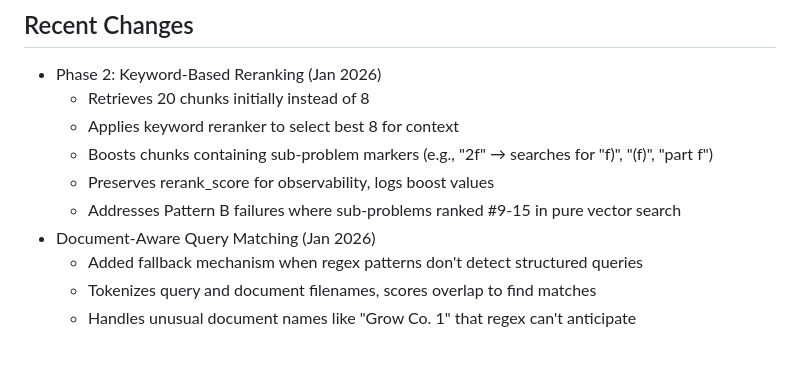
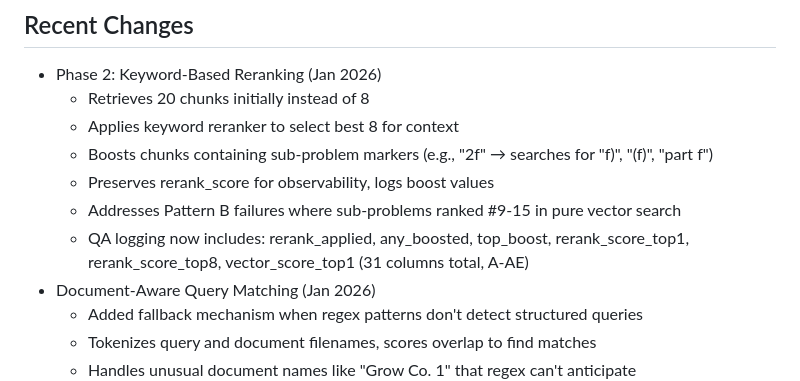
Before and after one commit to simonkle972/maizev2, a Markdown page: replit.md, the part around the change. Rendered like a GitHub page; blank space fills up the shorter version.

Commit message:
Update QA logging to include reranking and boosting metrics
Add six new columns to the QA logging system to capture reranking and boosting information, including rerank_applied, any_boosted, top_boost, rerank_score_top1, rerank_score_top8, and vector_score_top1.

Replit-Commit-Author: Agent
Replit-Commit-Session-Id: 759ea4ab-05e0-4b03-84ad-e7e68a5fd496
Replit-Commit-Checkpoint-Type: full_checkpoint
Replit-Commit-Event-Id: c7d61d33-4256-4b9b-9c73-892bf9f0aaeb
Replit-Commit-Screenshot-Url: https://storage.googleapis.com/screenshot-production-us-central1/2232b023-1f73-451c-b755-13da6a64540c/759ea4ab-05e0-4b03-84ad-e7e68a5fd496/NeRu9Zm
Replit-Helium-Checkpoint-Created: true

```diff
--- a/replit.md
+++ b/replit.md
@@ -74,6 +74,7 @@ maize/
   - Boosts chunks containing sub-problem markers (e.g., "2f" → searches for "f)", "(f)", "part f")
   - Preserves rerank_score for observability, logs boost values
   - Addresses Pattern B failures where sub-problems ranked #9-15 in pure vector search
+  - QA logging now includes: rerank_applied, any_boosted, top_boost, rerank_score_top1, rerank_score_top8, vector_score_top1 (31 columns total, A-AE)
 - Document-Aware Query Matching (Jan 2026)
   - Added fallback mechanism when regex patterns don't detect structured queries
   - Tokenizes query and document filenames, scores overlap to find matches
```
